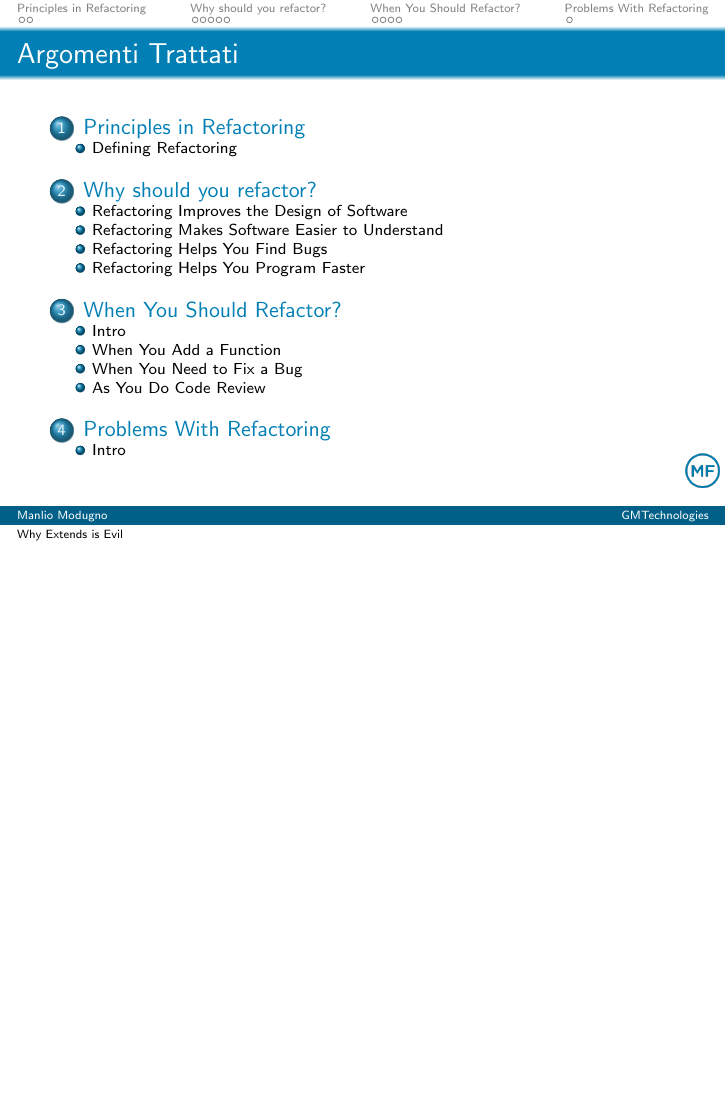
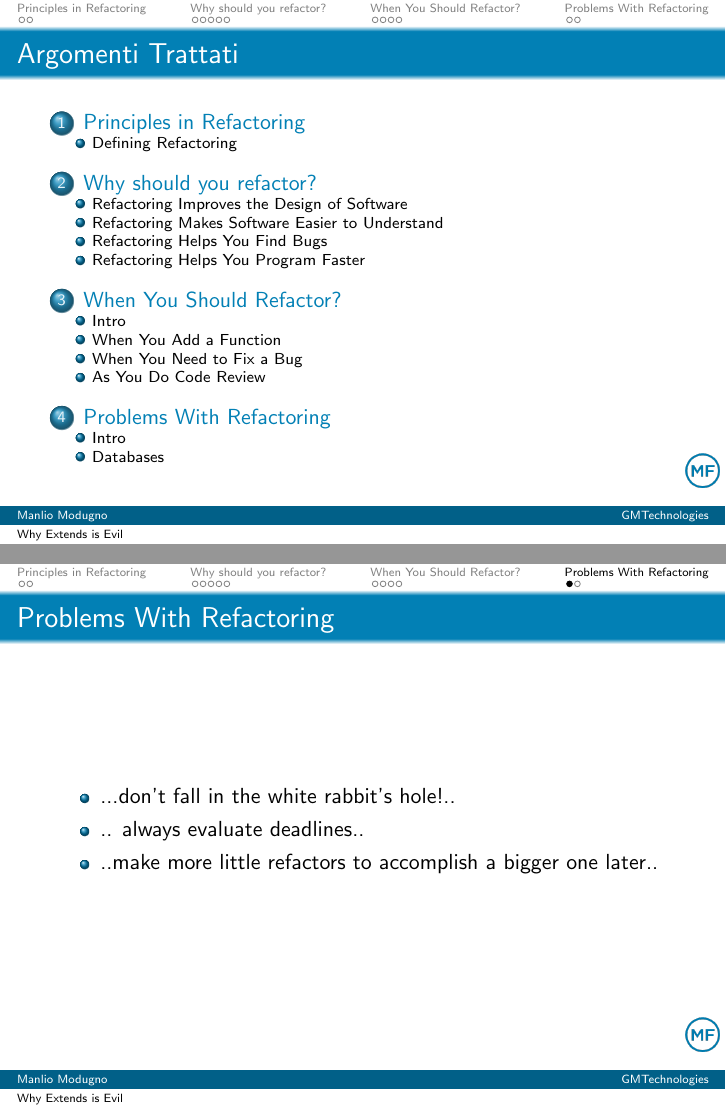
Before and after one commit to manlioGit/learning, LaTeX slides (tex/6/pres.tex): page 2 of 38 before the commit and pages 2 and 38 of 41 after it, the two joined at a grey line, the shorter picture padded with empty space. Compiled offline with pdfLaTeX.

Commit message:
problem with refactoring start

```diff
--- a/tex/6/pres.tex
+++ b/tex/6/pres.tex
@@ -201,4 +201,14 @@ new capabilities
   		\item<+-> ..make more little refactors to accomplish a bigger one later..
   \end{itemize}
 \end{frame}
+
+\subsection{Databases}
+\begin{frame}
+  \frametitle{Problems With Refactoring}
+  \begin{itemize}
+  		\item<+-> ...don't fall in the white rabbit's hole!..
+  		\item<+-> .. always evaluate deadlines..
+  		\item<+-> ..make more little refactors to accomplish a bigger one later..
+  \end{itemize}
+\end{frame}
 \end{document}
```
